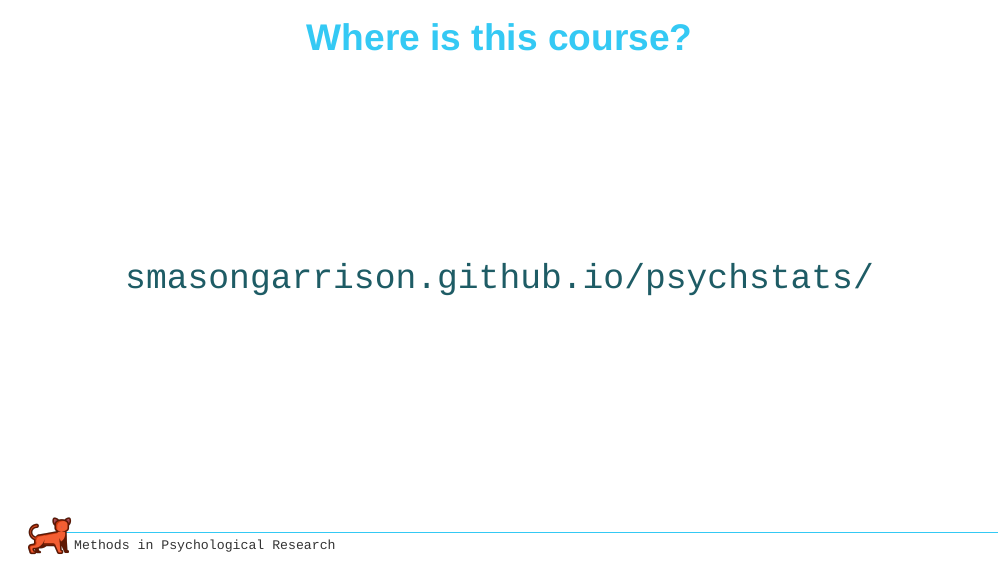
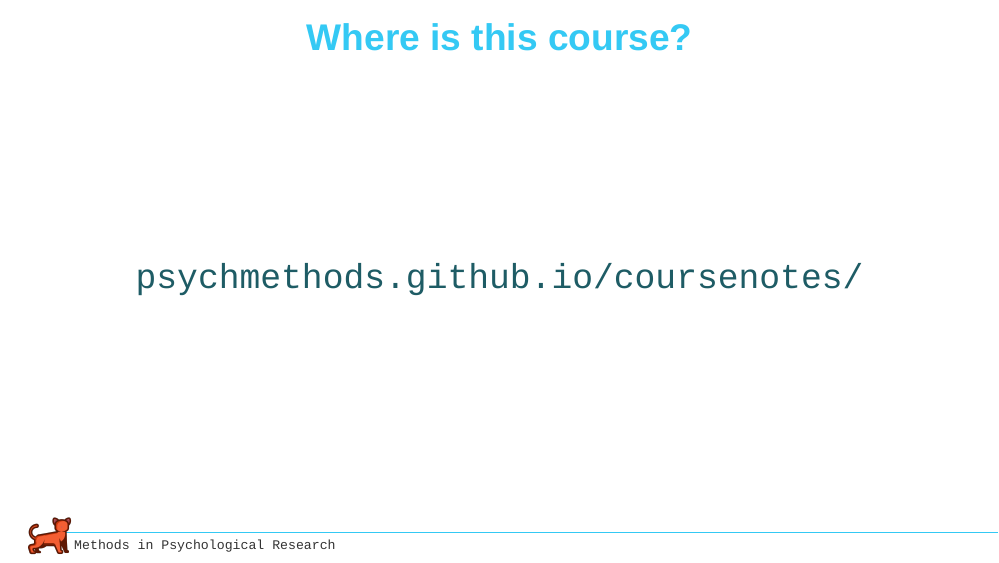
Before and after one commit to psychmethods/slides, an R Markdown document (w01_welcome/w01_welcome.Rmd): page 12 of 19. Rendered offline with R 4.5, knitr and Pandoc, with nearby package versions; the slides are laid out offline by our stand-in for remark.js, each with all of its steps uncovered, in fonts that may differ from those the slides ask for, and without slide numbers, shadows or browser add-ons.

Commit message:
Update w01_welcome.Rmd

```diff
--- a/w01_welcome/w01_welcome.Rmd
+++ b/w01_welcome/w01_welcome.Rmd
@@ -129,7 +129,7 @@ class: middle
 <br><br><br><br><br><br><br>
 
 .large.center[
-[smasongarrison.github.io/psychstats/](https://smasongarrison.github.io/psychstats/)]
+[psychmethods.github.io/coursenotes/](https://psychmethods.github.io/coursenotes/)]
 
 
 
```
